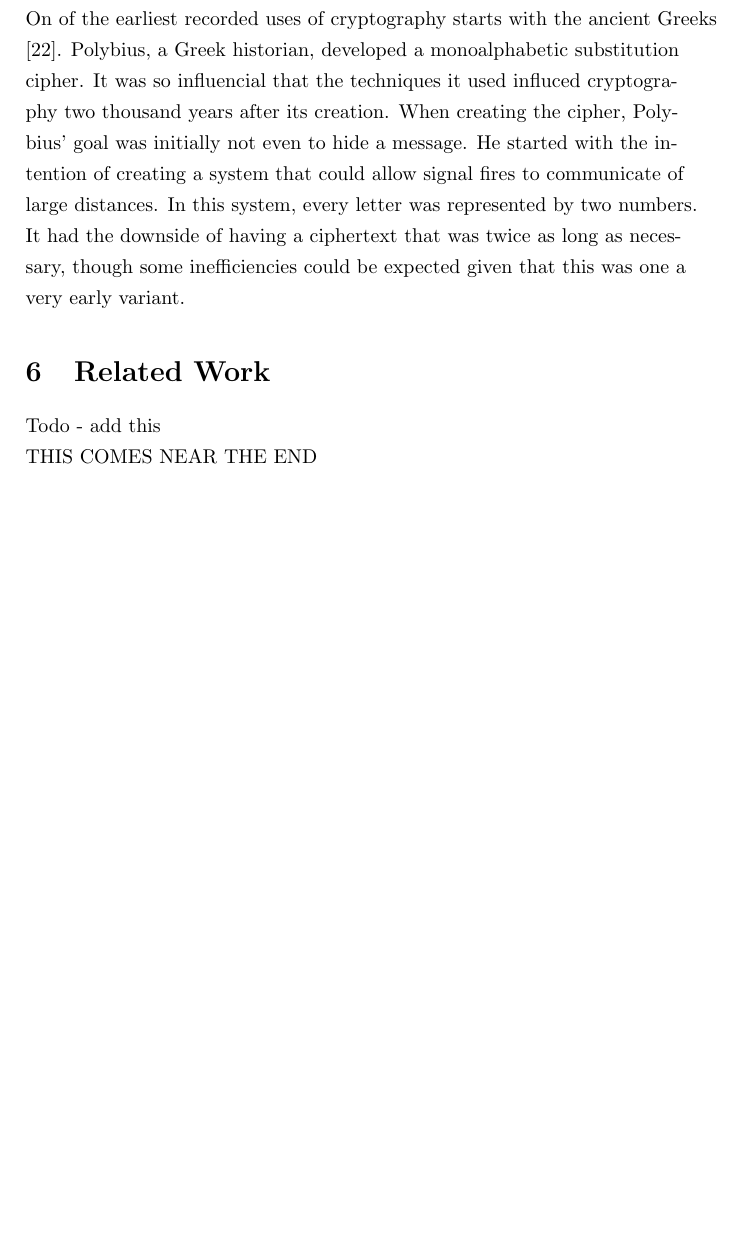
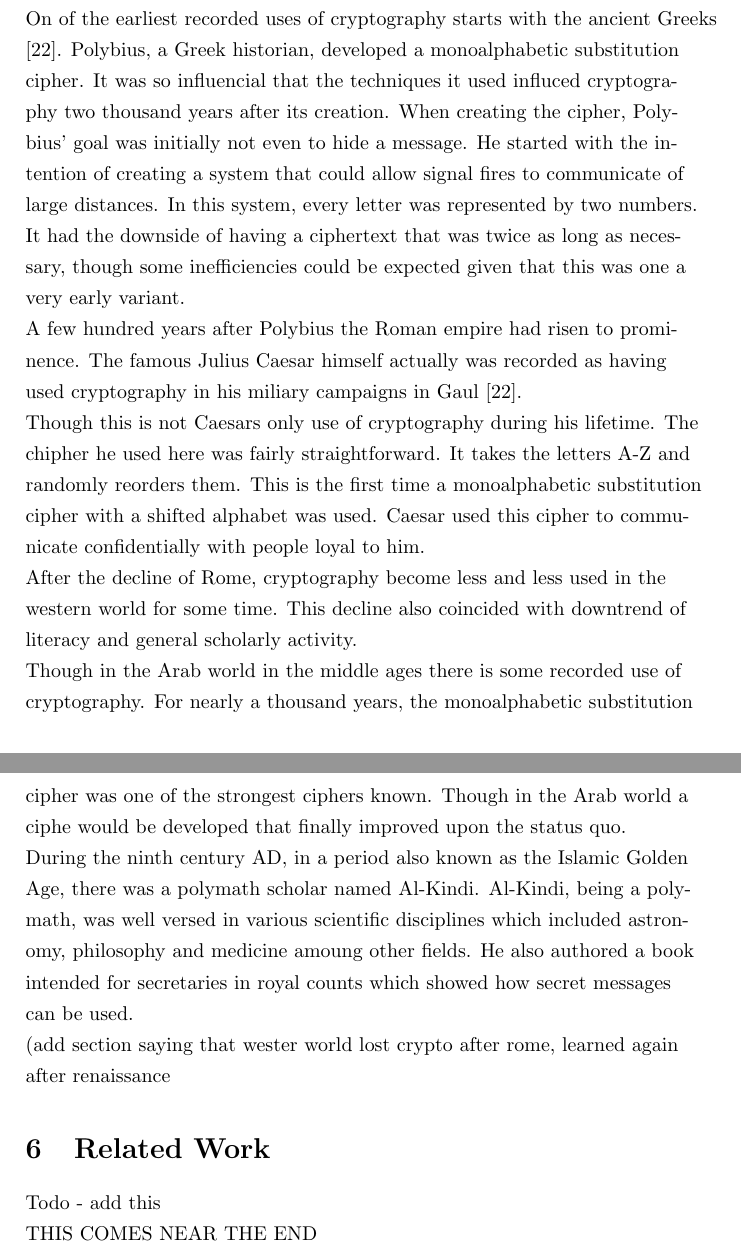
Before and after one commit to stoand/thesis-guessrandom, a LaTeX document (paper/guessrandom.tex): part of page 22 of 23 before the commit and two parts of pages 22 and 23 of 24 after it, the two joined at a grey line, cut so that both start at the same text, the shorter picture padded with empty space. Compiled offline with pdfLaTeX.

Commit message:
crypto_history: caesar, al-kindi

```diff
--- a/paper/guessrandom.tex
+++ b/paper/guessrandom.tex
@@ -764,7 +764,33 @@
     as necessary, though some inefficiencies could be expected given that this
     was one a very early variant.
 
+    A few hundred years after Polybius the Roman empire had risen to prominence.
+    The famous Julius Caesar himself actually was recorded as having used cryptography
+    in his miliary campaigns in Gaul [22].
 
+    Though this is not Caesars only use of cryptography during his lifetime.
+    The chipher he used here was fairly straightforward. It takes the letters A-Z
+    and randomly reorders them. This is the first time a monoalphabetic substitution
+    cipher with a shifted alphabet was used.
+    Caesar used this cipher to communicate confidentially with people loyal to him.
+
+    After the decline of Rome, cryptography become less and less used in the western
+    world for some time.
+    This decline also coincided with downtrend of literacy and general scholarly activity.
+
+    Though in the Arab world in the middle ages there is some recorded use of cryptography.
+    For nearly a thousand years, the monoalphabetic substitution cipher was one
+    of the strongest ciphers known. Though in the Arab world a ciphe would be developed
+    that finally improved upon the status quo.
+
+    During the ninth century AD, in a period also known as the Islamic Golden Age,
+    there was a polymath scholar named Al-Kindi. Al-Kindi, being a polymath, was
+    well versed in various scientific disciplines which included astronomy, philosophy
+    and medicine amoung other fields. He also authored a book intended for
+    secretaries in royal counts which showed how secret messages can be used.
+
+    (add section saying that wester world lost crypto after rome, learned again
+    after renaissance
 
     \section{Related Work}
 
```
